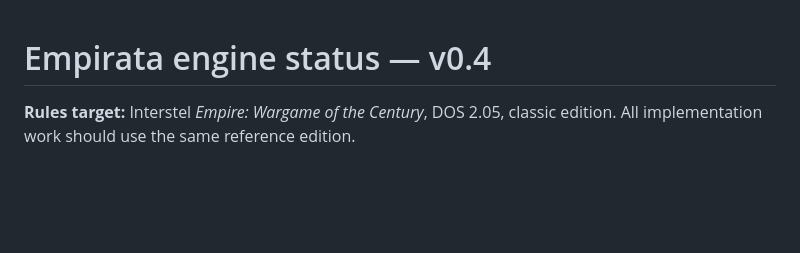
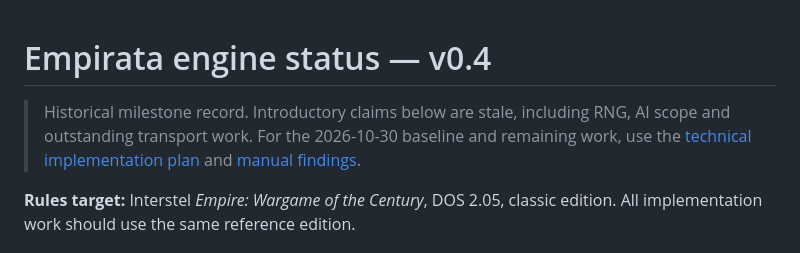
Before and after one commit to funkatron/empirata, a Markdown page: docs/ENGINE_STATUS.md, the part around the change. Rendered like a GitHub page; blank space fills up the shorter version.

```diff
--- a/docs/ENGINE_STATUS.md
+++ b/docs/ENGINE_STATUS.md
@@ -1,4 +1,9 @@
 # Empirata engine status — v0.4
+
+> Historical milestone record. Introductory claims below are stale, including RNG,
+> AI scope and outstanding transport work. For the 2026-10-30 baseline and remaining
+> work, use the [technical implementation plan](TECHNICAL_IMPLEMENTATION_PLAN.md)
+> and [manual findings](manual/findings.md).
 
 **Rules target:** Interstel *Empire: Wargame of the Century*, DOS 2.05, classic edition. All implementation work should use the same reference edition.
 
```
Also changed, not shown: docs/ROADMAP.md (+2 -0 lines), docs/TECHNICAL_IMPLEMENTATION_PLAN.md (added, +386 -0 lines).
